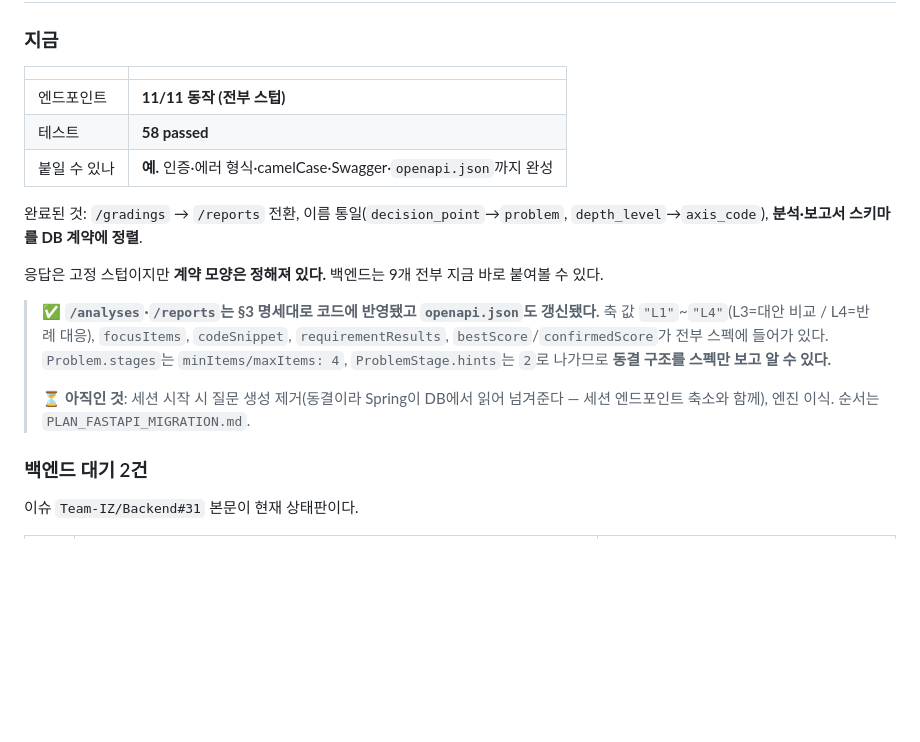
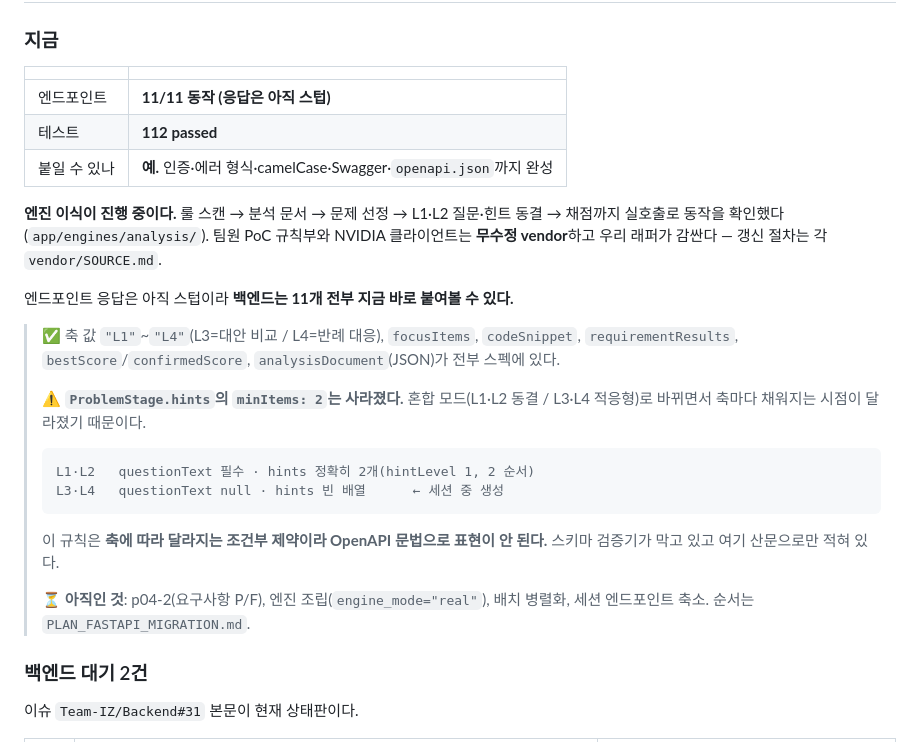
Before and after one commit to Team-IZ/AI, a Markdown page: README.md, the part around the change. Rendered like a GitHub page; blank space fills up the shorter version.

Commit message:
docs: update status for mixed mode and latency measurements

````diff
--- a/README.md
+++ b/README.md
@@ -482,17 +482,26 @@ engine_mode: Literal["stub", "real"] = "stub"
 
 | | |
 |---|---|
-| 엔드포인트 | **11/11 동작 (전부 스텁)** |
-| 테스트 | **58 passed** |
+| 엔드포인트 | **11/11 동작 (응답은 아직 스텁)** |
+| 테스트 | **112 passed** |
 | 붙일 수 있나 | **예.** 인증·에러 형식·camelCase·Swagger·`openapi.json`까지 완성 |
 
-완료된 것: `/gradings` → `/reports` 전환, 이름 통일(`decision_point`→`problem`, `depth_level`→`axis_code`), **분석·보고서 스키마를 DB 계약에 정렬**.
+**엔진 이식이 진행 중이다.** 룰 스캔 → 분석 문서 → 문제 선정 → L1·L2 질문·힌트 동결 → 채점까지 실호출로 동작을 확인했다(`app/engines/analysis/`). 팀원 PoC 규칙부와 NVIDIA 클라이언트는 **무수정 vendor**하고 우리 래퍼가 감싼다 — 갱신 절차는 각 `vendor/SOURCE.md`.
 
-응답은 고정 스텁이지만 **계약 모양은 정해져 있다.** 백엔드는 9개 전부 지금 바로 붙여볼 수 있다.
+엔드포인트 응답은 아직 스텁이라 **백엔드는 11개 전부 지금 바로 붙여볼 수 있다.**
 
-> ✅ **`/analyses`·`/reports`는 §3 명세대로 코드에 반영됐고 `openapi.json`도 갱신됐다.** 축 값 `"L1"`~`"L4"`(L3=대안 비교 / L4=반례 대응), `focusItems`, `codeSnippet`, `requirementResults`, `bestScore`/`confirmedScore`가 전부 스펙에 들어가 있다. `Problem.stages`는 `minItems/maxItems: 4`, `ProblemStage.hints`는 `2`로 나가므로 **동결 구조를 스펙만 보고 알 수 있다.**
+> ✅ 축 값 `"L1"`~`"L4"`(L3=대안 비교 / L4=반례 대응), `focusItems`, `codeSnippet`, `requirementResults`, `bestScore`/`confirmedScore`, `analysisDocument`(JSON)가 전부 스펙에 있다.
 >
-> ⏳ **아직인 것**: 세션 시작 시 질문 생성 제거(동결이라 Spring이 DB에서 읽어 넘겨준다 — 세션 엔드포인트 축소와 함께), 엔진 이식. 순서는 `PLAN_FASTAPI_MIGRATION.md`.
+> ⚠️ **`ProblemStage.hints`의 `minItems: 2`는 사라졌다.** 혼합 모드(L1·L2 동결 / L3·L4 적응형)로 바뀌면서 축마다 채워지는 시점이 달라졌기 때문이다.
+>
+> ```
+> L1·L2   questionText 필수 · hints 정확히 2개(hintLevel 1, 2 순서)
+> L3·L4   questionText null · hints 빈 배열      ← 세션 중 생성
+> ```
+>
+> 이 규칙은 **축에 따라 달라지는 조건부 제약이라 OpenAPI 문법으로 표현이 안 된다.** 스키마 검증기가 막고 있고 여기 산문으로만 적혀 있다.
+>
+> ⏳ **아직인 것**: p04-2(요구사항 P/F), 엔진 조립(`engine_mode="real"`), 배치 병렬화, 세션 엔드포인트 축소. 순서는 `PLAN_FASTAPI_MIGRATION.md`.
 
 ### 백엔드 대기 2건
 
````
Also changed, not shown: PLAN_FASTAPI_MIGRATION.md (+1 -0 lines).
